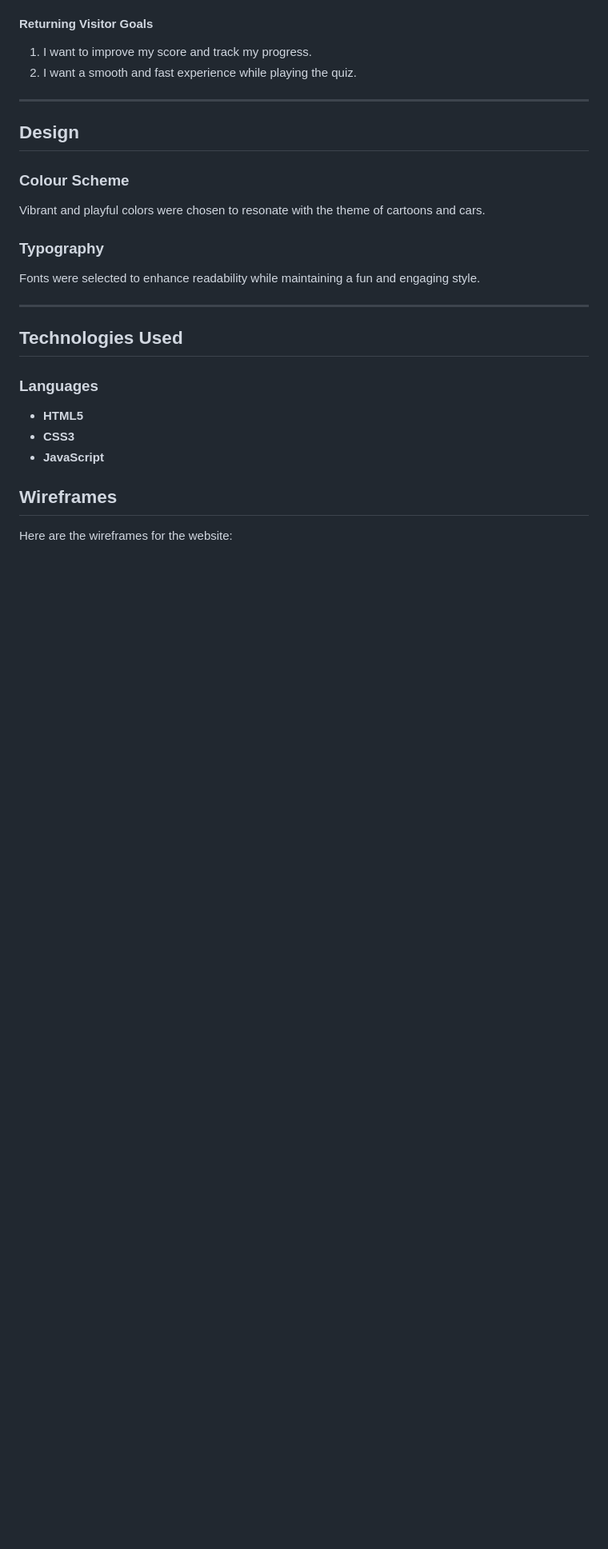
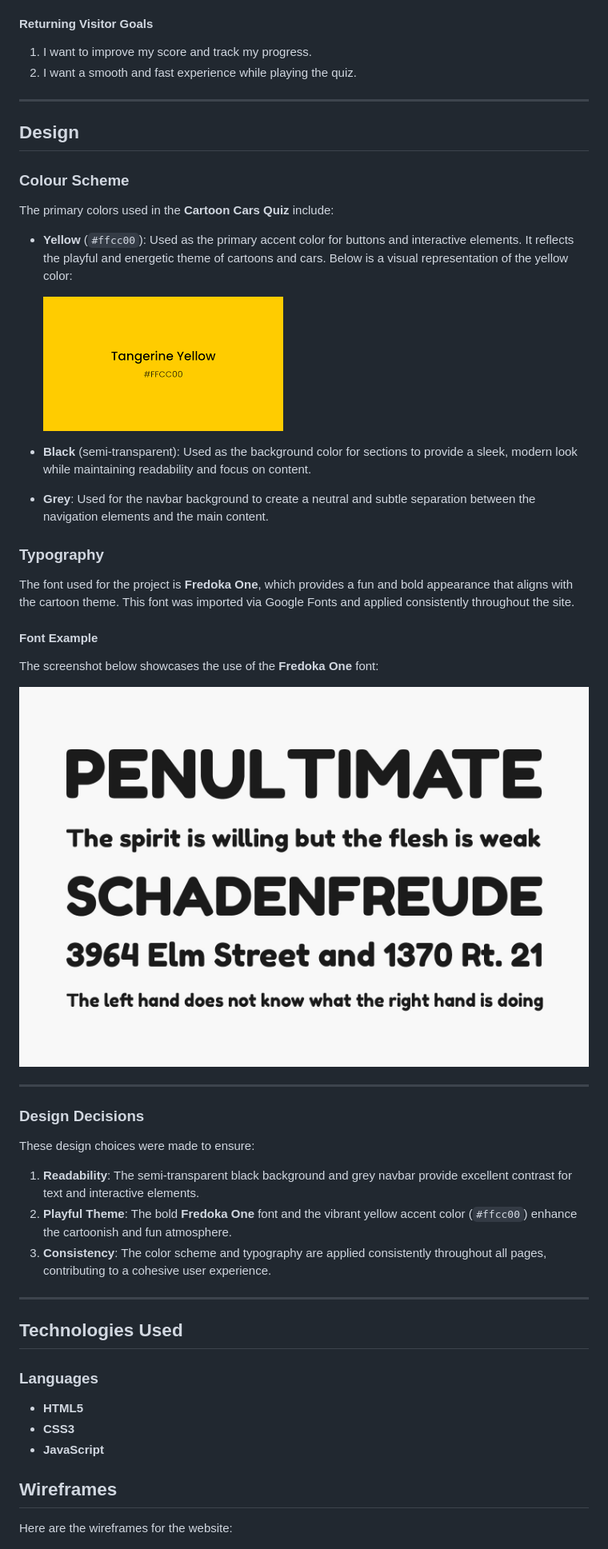
Before and after one commit to martiiann/milestone-project-2, a Markdown page: README.md, the part around the change printed below. Shown: that part at 80% size. Drawn GitHub-style; pictures changed too: README Images/fredoka-02.jpg (added), README Images/images.png (added); blank space fills up the shorter version.

```diff
--- a/README.md
+++ b/README.md
@@ -61,10 +61,30 @@ The website is fully responsive, ensuring compatibility with devices of all size
 ## Design
 
 ### Colour Scheme
-Vibrant and playful colors were chosen to resonate with the theme of cartoons and cars.
+The primary colors used in the **Cartoon Cars Quiz** include:
+- **Yellow** (`#ffcc00`): Used as the primary accent color for buttons and interactive elements. It reflects the playful and energetic theme of cartoons and cars. Below is a visual representation of the yellow color:
+
+  ![Color Scheme Screenshot](README%20Images/images.png)
+
+- **Black** (semi-transparent): Used as the background color for sections to provide a sleek, modern look while maintaining readability and focus on content.
+- **Grey**: Used for the navbar background to create a neutral and subtle separation between the navigation elements and the main content.
 
 ### Typography
-Fonts were selected to enhance readability while maintaining a fun and engaging style.
+The font used for the project is **Fredoka One**, which provides a fun and bold appearance that aligns with the cartoon theme. This font was imported via Google Fonts and applied consistently throughout the site.
+
+#### Font Example
+The screenshot below showcases the use of the **Fredoka One** font:
+
+![Font Screenshot](README%20Images/fredoka-02.jpg)
+
+---
+
+### Design Decisions
+These design choices were made to ensure:
+1. **Readability**: The semi-transparent black background and grey navbar provide excellent contrast for text and interactive elements.
+2. **Playful Theme**: The bold **Fredoka One** font and the vibrant yellow accent color (`#ffcc00`) enhance the cartoonish and fun atmosphere.
+3. **Consistency**: The color scheme and typography are applied consistently throughout all pages, contributing to a cohesive user experience.
+
 
 ---
 
```
Also changed, not shown: other parts of README.md (+31 -0 lines), README Images/desktoprtest.png (added), README Images/mobilertest.png (added), README Images/tabletrtest.png (added).
